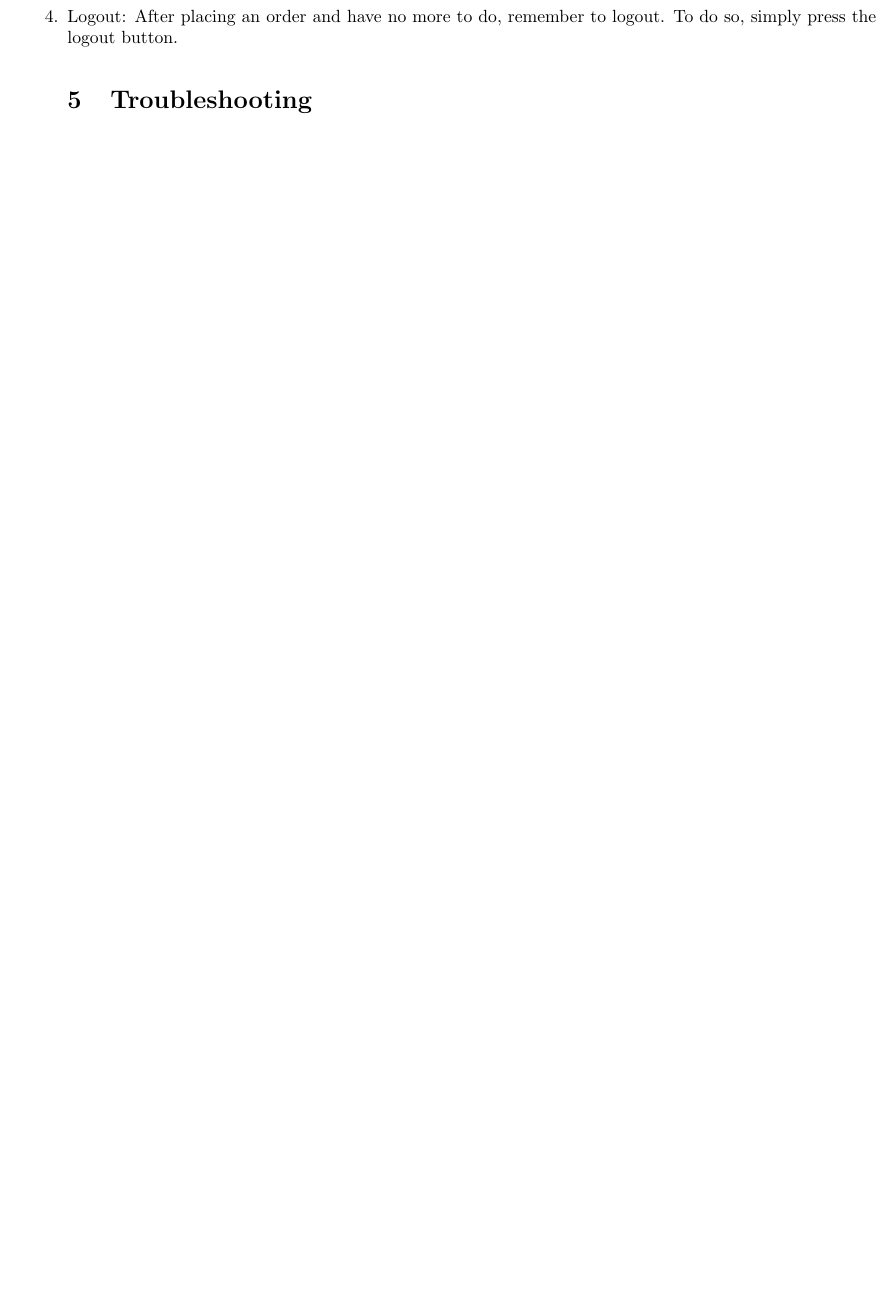
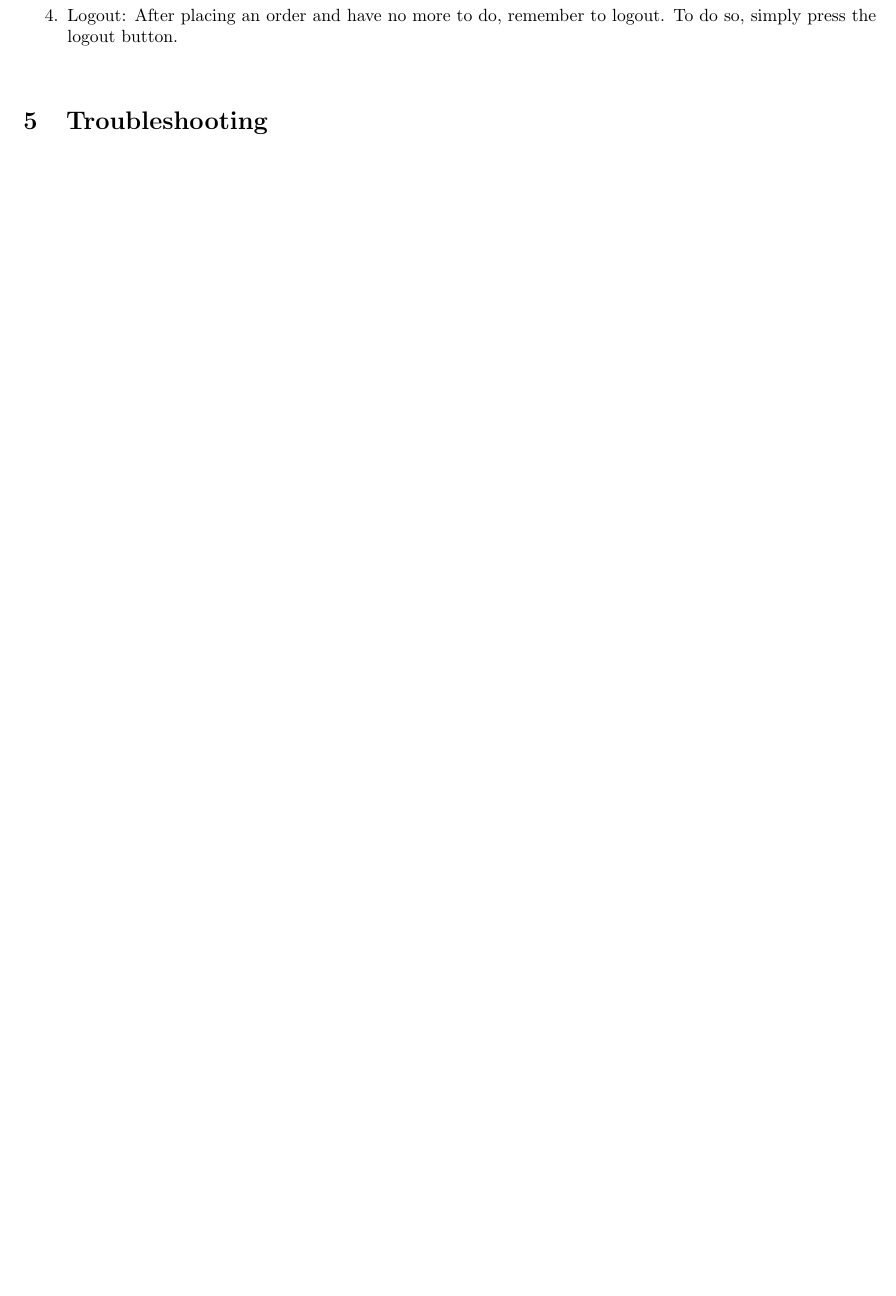
Before and after one commit to josephbondjobo/CodeX, a LaTeX document (User Manual/User Manual.tex): part of page 7 of 7 before the commit and part of page 8 of 8 after it, cut so that both start at the same text, the shorter picture padded with empty space. Compiled offline with pdfLaTeX.

Commit message:
user manual compied

```diff
--- a/User Manual/User Manual.tex
+++ b/User Manual/User Manual.tex
@@ -116,10 +117,10 @@ To be implemented.
 	\item Search:
 		After logging in, you will be presented with a screen with an option to search a product by name or by ID. If you would like to search by name, type the name or something close to it, and press search the search button. If you search by ID you need to type the exact ID and then press search.  After pressing search, you will be presented with possible matches to your search.  From here you can select products you are interested to order.
 	\item Place Order:
-		Not implemented yet.
+		Not implemented yet. \\
 	\item Logout:
-		After placing an order and have no more to do, remember to logout. To do so, simply press the logout button.
-
+		After placing an order and have no more to do, remember to logout. To do so, simply press the logout button.\\
+	\end{enumerate}
 \section{Troubleshooting}
 
 
```
Also changed, not shown: User Manual/User Manual Deployment diagram.png (added), User Manual/User Manual.pdf (added), User Manual/User Manual.tex (1 more changed lines), 1 other file.
